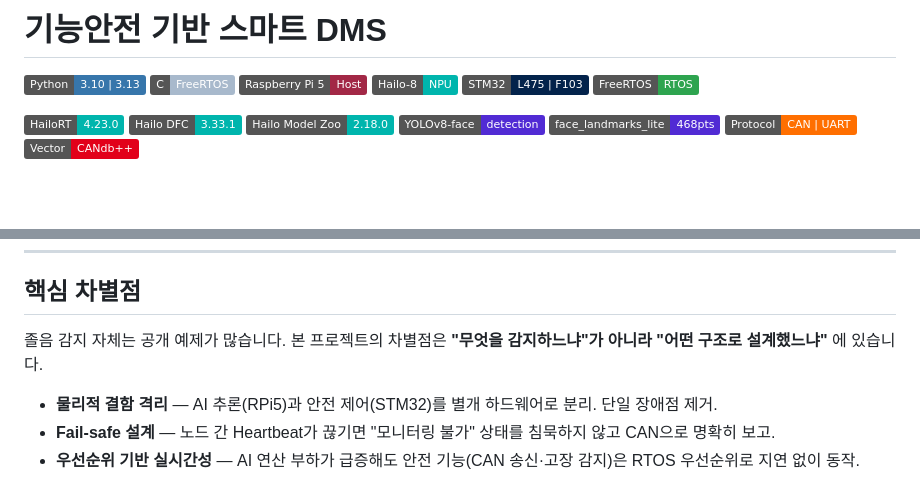
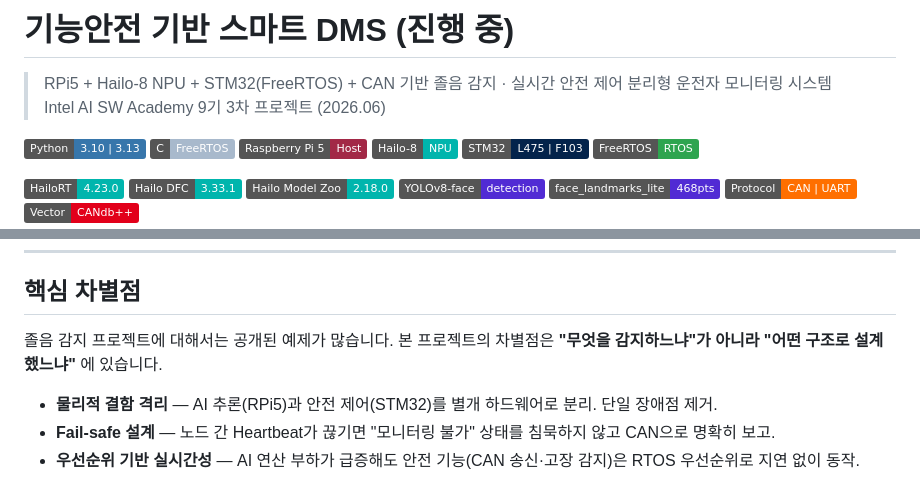
Before and after one commit to kyoung-mo/dms_functional_safety, a Markdown page: README.md, 2 parts joined by grey strips. GitHub-like rendering; badges without logos; blank space fills up the shorter version.

Commit message:
Revise README with project status and details
Updated project title and added project details.

```diff
--- a/README.md
+++ b/README.md
@@ -1,4 +1,7 @@
-# 기능안전 기반 스마트 DMS
+# 기능안전 기반 스마트 DMS (진행 중)
+
+> RPi5 + Hailo-8 NPU + STM32(FreeRTOS) + CAN 기반 졸음 감지 · 실시간 안전 제어 분리형 운전자 모니터링 시스템
+> Intel AI SW Academy 9기 3차 프로젝트 (2026.06)
 
 ![Python](https://img.shields.io/badge/Python-3.10%20%7C%203.13-3776AB?logo=python&logoColor=white)
 ![C](https://img.shields.io/badge/C-FreeRTOS-A8B9CC?logo=c&logoColor=black)
@@ -23,7 +26,7 @@
 
 ## 핵심 차별점
 
-졸음 감지 자체는 공개 예제가 많습니다. 본 프로젝트의 차별점은 **"무엇을 감지하느냐"가 아니라 "어떤 구조로 설계했느냐"** 에 있습니다.
+졸음 감지 프로젝트에 대해서는 공개된 예제가 많습니다. 본 프로젝트의 차별점은 **"무엇을 감지하느냐"가 아니라 "어떤 구조로 설계했느냐"** 에 있습니다.
 
 - **물리적 결함 격리** — AI 추론(RPi5)과 안전 제어(STM32)를 별개 하드웨어로 분리. 단일 장애점 제거.
 - **Fail-safe 설계** — 노드 간 Heartbeat가 끊기면 "모니터링 불가" 상태를 침묵하지 않고 CAN으로 명확히 보고.
```
